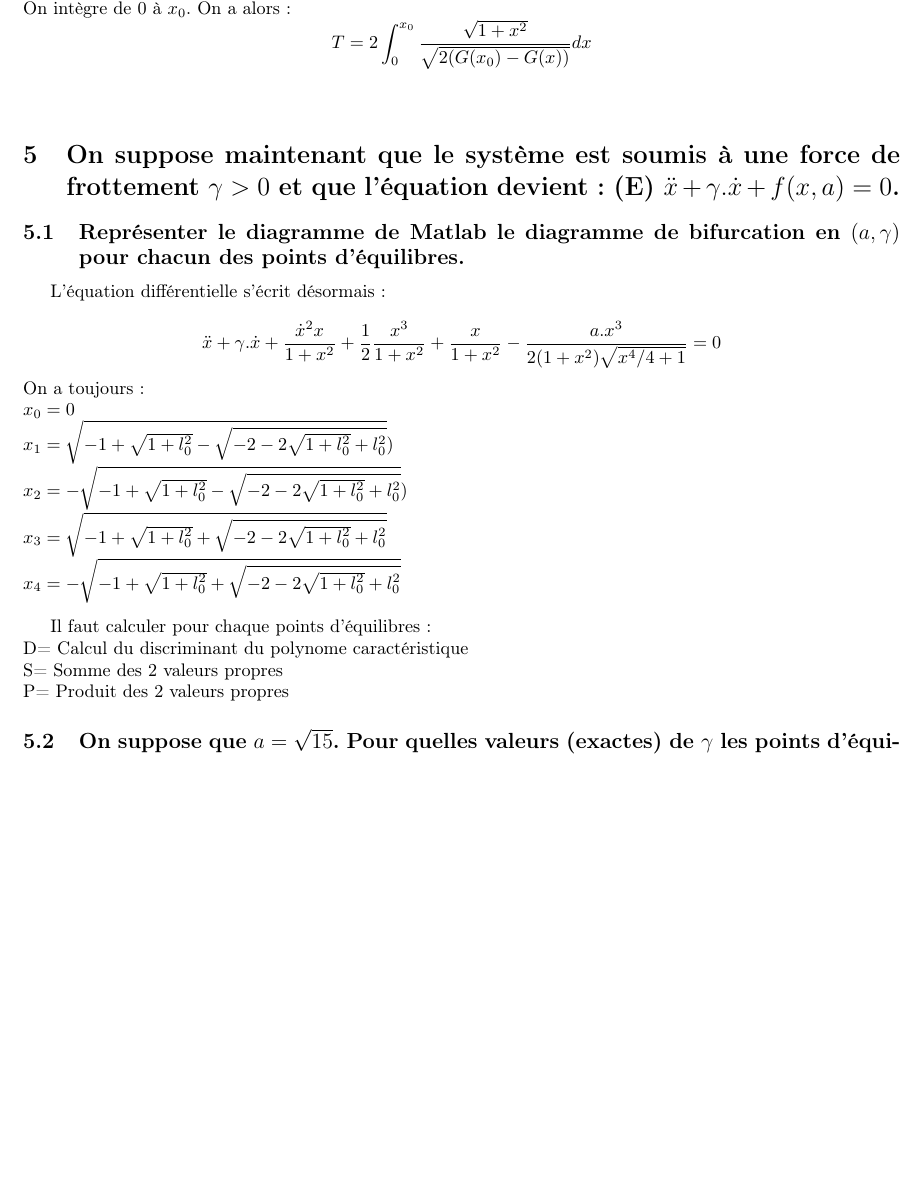
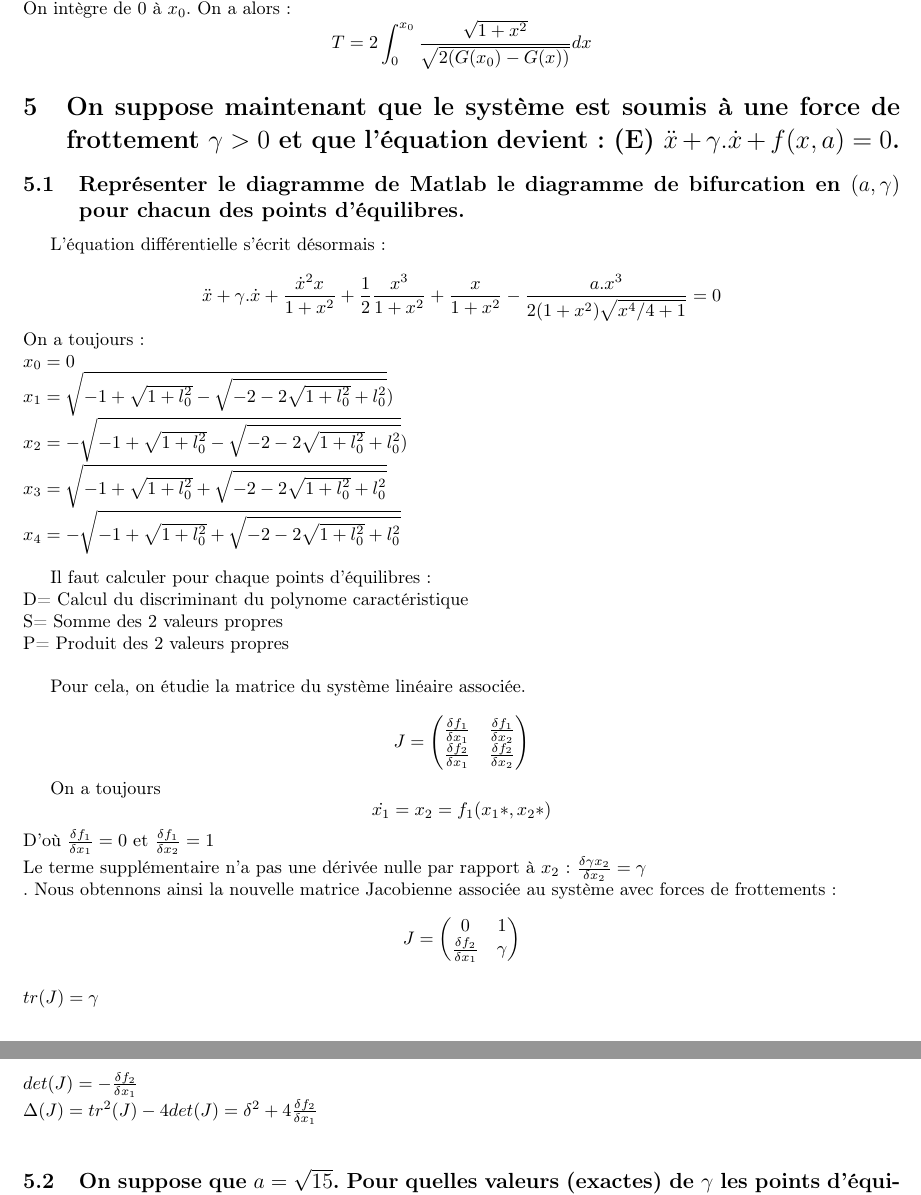
Before and after one commit to Vulpo/PR3003-2012, a LaTeX document (PR3003-2012/rapport.tex): part of page 14 of 14 before the commit and two parts of pages 14 and 15 of 15 after it, the two joined at a grey line, cut so that both start at the same text, the shorter picture padded with empty space. Compiled offline with pdfLaTeX.

Commit message:
Rapport Diag.bifurcation, reste matlab à faire.

```diff
--- a/PR3003-2012/rapport.tex
+++ b/PR3003-2012/rapport.tex
@@ -11,7 +11,6 @@
 \usepackage[left=2cm,right=2cm,top=2cm,bottom=2cm]{geometry}
 \usepackage{hyperref} % lien hypertext
 \usepackage{tikz,tkz-tab} %tableau de variations
-\reversemarginpar  %notes à gauche au lieu d'à droite
 %\hypersetup{pdfborder={0 0 0}}
 
 \begin{document}
@@ -513,7 +512,7 @@ Puisque $ \frac{1}{2}\dot{x}^2(1 + x^2) + G(x) = G(x_0) $. On a alors $\dot{x} =
 Connaissant $\frac{\delta x}{\delta t}$, on peut simplifier le calcul de l'intégrale pour la période T:\\
 $T=2\int_{x_{min}}^{x_{max}} \frac{\sqrt{1 + x^2}}{\sqrt{2(G(x_0) - G(x))}} dx $\\
 On intègre de 0 à $x_0$. On a alors:
-\[T=2\int_{0}^{x_0}} \frac{\sqrt{1 + x^2}}{\sqrt{2(G(x_0) - G(x))}} dx \]\\
+\[T=2\int_{0}^{x_0} \frac{\sqrt{1 + x^2}}{\sqrt{2(G(x_0) - G(x))}} dx \]
 
 
 \section{On suppose maintenant que le système est soumis à une force de frottement $\gamma > 0$ et que l'équation devient: (E) $\ddot{x} + \gamma.\dot{x} + f(x,a) = 0$.}
@@ -531,7 +530,34 @@ $x_4=-\sqrt{-1+\sqrt{1+l_0^2}+\sqrt{-2-2\sqrt{1+l_0^2}+l_0^2}}$\\
 Il faut calculer pour chaque points d'équilibres:\\
 D= Calcul du discriminant du polynome caractéristique\\
 S= Somme des 2 valeurs propres\\
-P= Produit des 2 valeurs propres
+P= Produit des 2 valeurs propres \\
+
+Pour cela, on étudie la matrice du système linéaire associée.
+
+\[
+J=
+\begin{pmatrix}
+\frac{\delta f_1}{\delta x_1} & \frac{\delta f_1}{\delta x_2}\\
+\frac{\delta f_2}{\delta x_1} & \frac{\delta f_2}{\delta x_2} \\
+\end{pmatrix}
+\]
+
+On a toujours \[\dot{x_1}=x_2=f_1(x_1*,x_2*)\]
+D'où $\frac{\delta f_1}{\delta x_1}=0$ et $\frac{\delta f_1}{\delta x_2}=1$\\
+Le terme supplémentaire n'a pas une dérivée nulle par rapport à $x_2$: $\frac{\delta \gamma x_2}{\delta x_2}=\gamma$\\.
+Nous obtennons ainsi la nouvelle matrice Jacobienne associée au système avec forces de frottements :
+\[
+J=
+\begin{pmatrix}
+0 & 1\\
+\frac{\delta f_2}{\delta x_1} & \gamma\\
+\end{pmatrix}
+\]
+\\
+$tr(J) = \gamma $\\
+$det(J) = -\frac{\delta f_2}{\delta x_1} $\\
+$\Delta(J) = tr^2(J)-4det(J)=\delta^2 + 4\frac{\delta f_2}{\delta x_1}$\\
+
 
 
 \subsection{On suppose que $a=\sqrt{15}$. Pour quelles valeurs (exactes) de $\gamma$ les points d'équilibres attractifs changent-ils de nature.}
```
Also changed, not shown: PR3003-2012/rapport.pdf.
